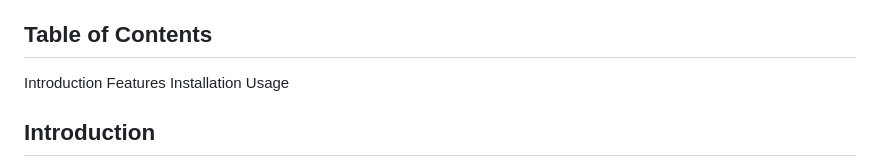
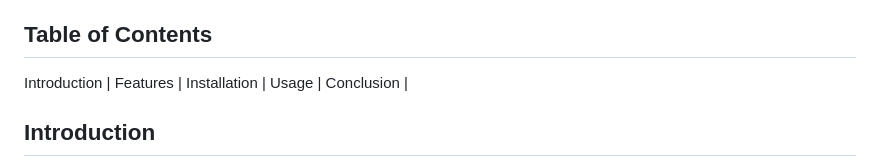
Before and after one commit to Cyriljuuu/Project_for_schoolWA, a Markdown page: README.md, the part around the change. Drawn GitHub-style.

```diff
--- a/README.md
+++ b/README.md
@@ -5,10 +5,11 @@ Welcome to the official repository for the Travel Agency website! This website s
 
 ## Table of Contents
 
-Introduction
-Features
-Installation
-Usage
+Introduction |
+Features |
+Installation |
+Usage |
+Conclusion |
 
 ## Introduction
 
```
